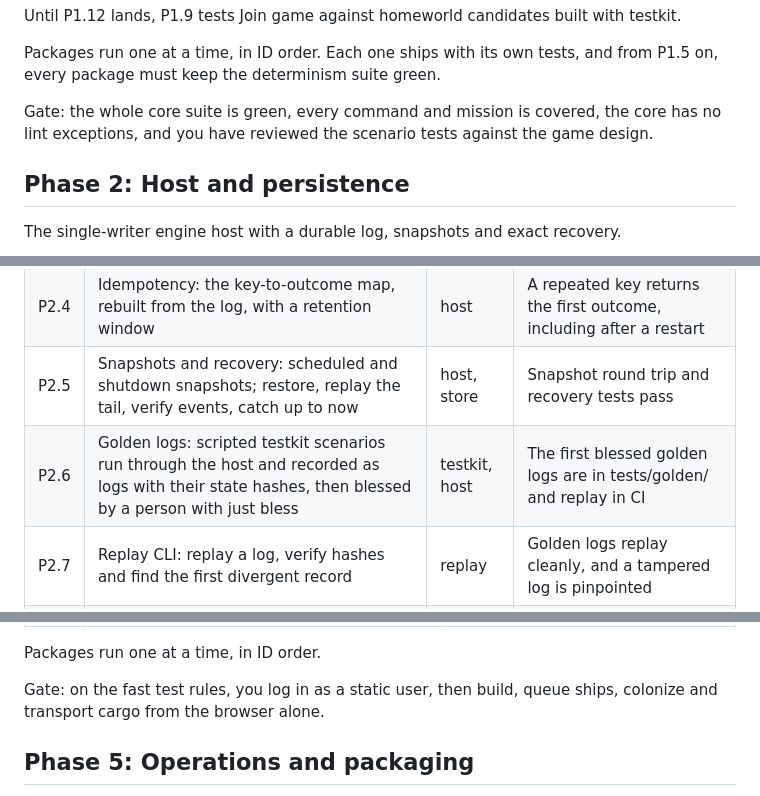
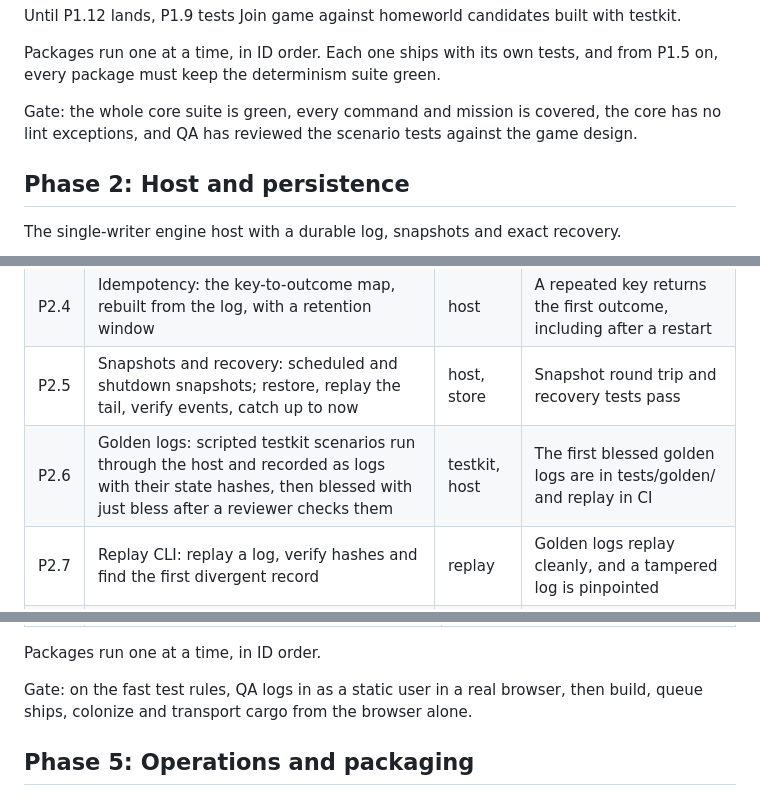
Before and after one commit to VoidForgeOrg/RustyVoidForge, a Markdown page: docs/Voidforge Technical Plan.md, 3 parts joined by grey strips. Drawn GitHub-style.

```diff
--- a/docs/Voidforge Technical Plan.md
+++ b/docs/Voidforge Technical Plan.md
@@ -243,7 +245,7 @@ Until P1.12 lands, P1.9 tests Join game against homeworld candidates built with
 
 Packages run one at a time, in ID order. Each one ships with its own tests, and from P1.5 on, every package must keep the determinism suite green.
 
-Gate: the whole core suite is green, every command and mission is covered, the core has no lint exceptions, and you have reviewed the scenario tests against the game design.
+Gate: the whole core suite is green, every command and mission is covered, the core has no lint exceptions, and QA has reviewed the scenario tests against the game design.
 
 ## Phase 2: Host and persistence
 
@@ -256,7 +258,7 @@ The single-writer engine host with a durable log, snapshots and exact recovery.
 | P2.3 | Engine host loop: bounded inbox, waking on a command or the next event, stamping, sequence numbers, group commit, reply, read model publish | host | Commands round-trip through both an in-memory test store and Postgres |
 | P2.4 | Idempotency: the key-to-outcome map, rebuilt from the log, with a retention window | host | A repeated key returns the first outcome, including after a restart |
 | P2.5 | Snapshots and recovery: scheduled and shutdown snapshots; restore, replay the tail, verify events, catch up to now | host, store | Snapshot round trip and recovery tests pass |
-| P2.6 | Golden logs: scripted testkit scenarios run through the host and recorded as logs with their state hashes, then blessed by a person with just bless | testkit, host | The first blessed golden logs are in tests/golden/ and replay in CI |
+| P2.6 | Golden logs: scripted testkit scenarios run through the host and recorded as logs with their state hashes, then blessed with just bless after a reviewer checks them | testkit, host | The first blessed golden logs are in tests/golden/ and replay in CI |
 | P2.7 | Replay CLI: replay a log, verify hashes and find the first divergent record | replay | Golden logs replay cleanly, and a tampered log is pinpointed |
 | P2.8 | Crash-and-retry harness: kill the host at random points | host tests | Every retried command ends with exactly one outcome |
 | P2.9 | Universe bootstrap: a server subcommand that generates a universe from a seed and writes its first snapshot; just seed wraps it | server | On an empty database, just seed always yields the same state hash |
@@ -298,7 +300,7 @@ A person can play the whole MVP loop in a browser. Every package lives in `voidf
 
 Packages run one at a time, in ID order.
 
-Gate: on the fast test rules, you log in as a static user, then build, queue ships, colonize and transport cargo from the browser alone.
+Gate: on the fast test rules, QA logs in as a static user in a real browser, then build, queue ships, colonize and transport cargo from the browser alone.
 
 ## Phase 5: Operations and packaging
 
```
Also changed, not shown: other parts of docs/Voidforge Technical Plan.md (+14 -10 lines), docs/Voidforge Architectural Design.md (+4 -2 lines), docs/Voidforge MVP Game Design.md (+1 -1 lines), docs/Architecture.png (added), docs/Auth.png (added), docs/Dependecies.png (added), docs/FleetRoster.png (added), docs/Phases.png (added), 1 other file.
